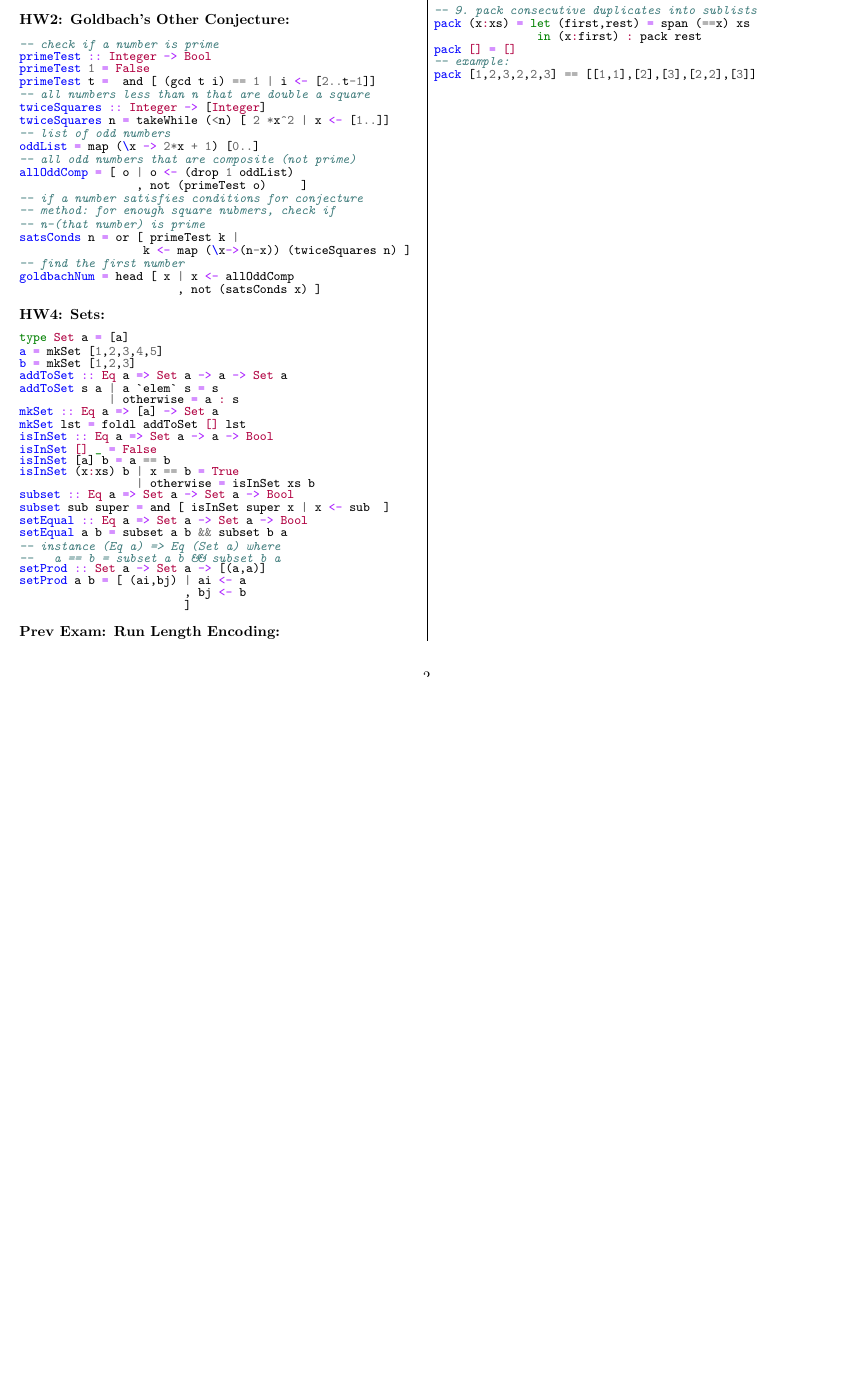
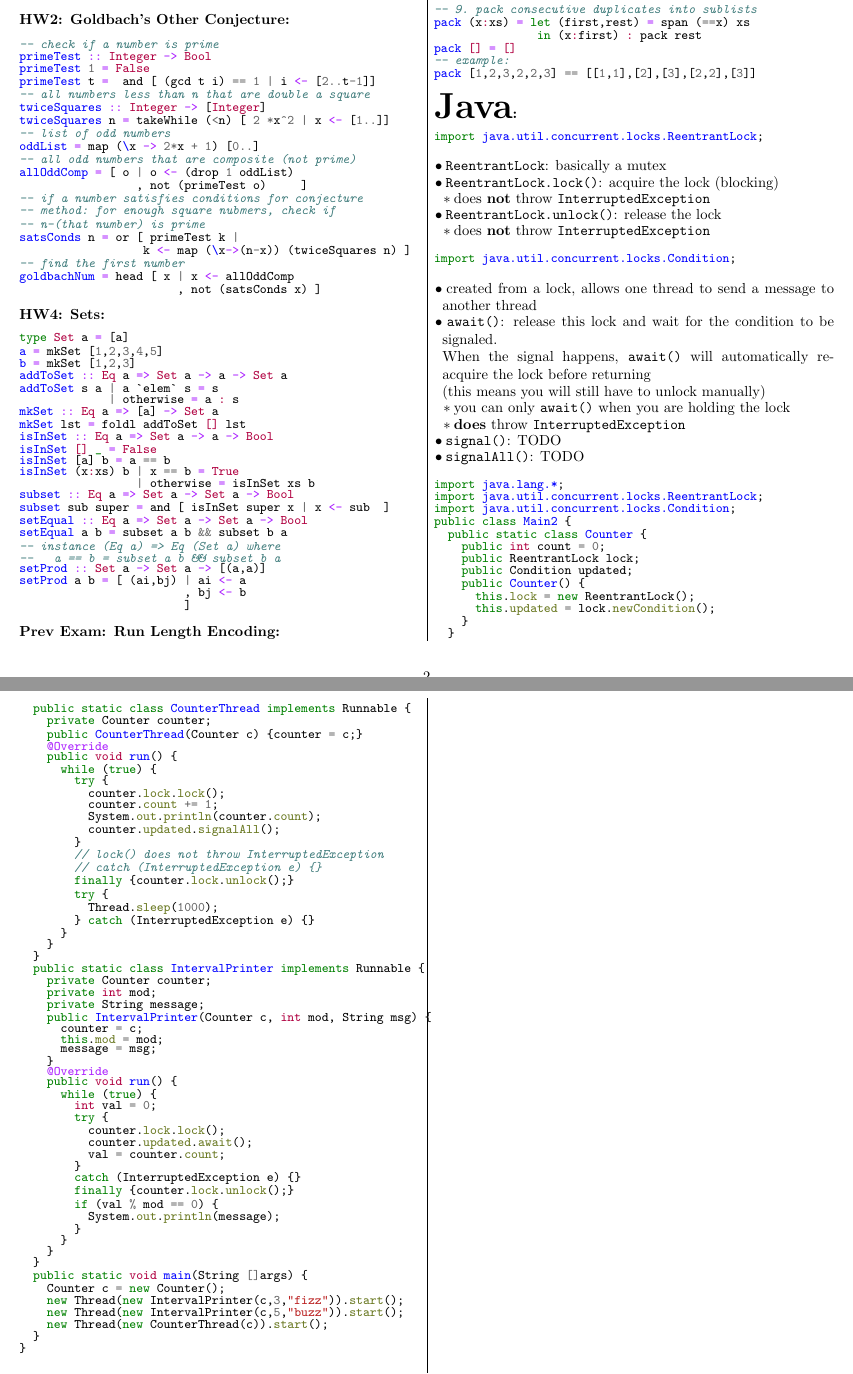
Before and after one commit to madewithlinux/refsheets, a LaTeX document (csce314_reference_sheet.tex): part of page 2 of 2 before the commit and two parts of pages 2 and 3 of 3 after it, the two joined at a grey line, cut so that both start at the same text, the shorter picture padded with empty space. Compiled offline with pdfLaTeX.

Commit message:
csce314: start java stuff

```diff
--- a/csce314_reference_sheet.tex
+++ b/csce314_reference_sheet.tex
@@ -476,8 +476,107 @@
 \end{minted}
 
 
-\begin{minted}{haskell}
+\zzz{{\Huge Java}}
+
+\begin{minted}{java}
+import java.util.concurrent.locks.ReentrantLock;
 \end{minted}
+  \1 \verb|ReentrantLock|: basically a mutex
+  \1 \verb|ReentrantLock.lock()|: acquire the lock (blocking)
+    \2 does \textbf{not} throw \verb|InterruptedException|
+  \1 \verb|ReentrantLock.unlock()|: release the lock
+    \2 does \textbf{not} throw \verb|InterruptedException|
+
+\0
+\begin{minted}{java}
+import java.util.concurrent.locks.Condition;
+\end{minted}
+  \1 created from a lock, allows one thread to send a message to another thread
+  \1 \verb|await()|: release this lock and wait for the condition to be signaled.
+    \\ When the signal happens, \verb|await()| will automatically re-acquire the lock before returning
+    \\ (this means you will still have to unlock manually)
+    \2 you can only \verb|await()| when you are holding the lock
+    \2 \textbf{does} throw \verb|InterruptedException|
+  \1 \verb|signal()|: TODO
+  \1 \verb|signalAll()|: TODO
+\0
+\begin{minted}{java}
+import java.lang.*;
+import java.util.concurrent.locks.ReentrantLock;
+import java.util.concurrent.locks.Condition;
+public class Main2 {
+  public static class Counter {
+    public int count = 0;
+    public ReentrantLock lock;
+    public Condition updated;
+    public Counter() {
+      this.lock = new ReentrantLock();
+      this.updated = lock.newCondition();
+    }
+  }
+  public static class CounterThread implements Runnable {
+    private Counter counter;
+    public CounterThread(Counter c) {counter = c;}
+    @Override
+    public void run() {
+      while (true) {
+        try {
+          counter.lock.lock();
+          counter.count += 1;
+          System.out.println(counter.count);
+          counter.updated.signalAll();
+        }
+        // lock() does not throw InterruptedException
+        // catch (InterruptedException e) {}
+        finally {counter.lock.unlock();}
+
+        try {
+          Thread.sleep(1000);
+        } catch (InterruptedException e) {}
+      }
+    }
+  }
+
+  public static class IntervalPrinter implements Runnable {
+    private Counter counter;
+    private int mod;
+    private String message;
+    public IntervalPrinter(Counter c, int mod, String msg) {
+      counter = c;
+      this.mod = mod;
+      message = msg;
+    }
+    @Override
+    public void run() {
+      while (true) {
+        int val = 0;
+        try {
+          counter.lock.lock();
+          counter.updated.await();
+          val = counter.count;
+        }
+        catch (InterruptedException e) {}
+        finally {counter.lock.unlock();}
+
+        if (val % mod == 0) {
+          System.out.println(message);
+        }
+      }
+    }
+  }
+
+  public static void main(String []args) {
+    Counter c = new Counter();
+    new Thread(new IntervalPrinter(c,3,"fizz")).start();
+    new Thread(new IntervalPrinter(c,5,"buzz")).start();
+    new Thread(new CounterThread(c)).start();
+  }
+
+
+}
+
+\end{minted}
+
 
 \end{outline}
 \end{multicols*}
```
Also changed, not shown: csce314_reference_sheet.pdf.
